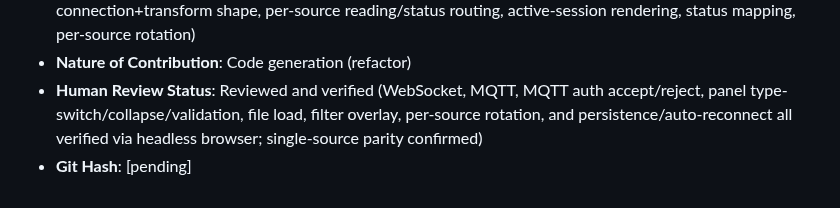
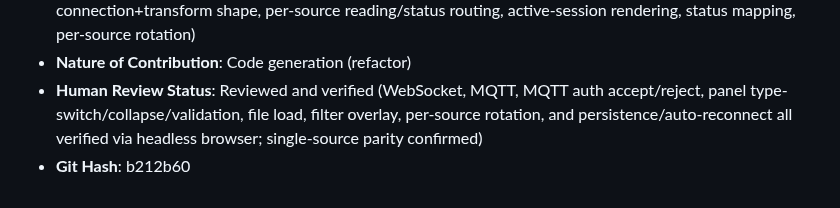
Before and after one commit to HamSCI/gmag_webui, a Markdown page: ai/ai_usage_log.md, the part around the change. GitHub-like rendering.

Commit message:
Update AI usage log with git hash for b212b60
Co-Authored-By: Claude Opus 4.8 (1M context) <noreply@anthropic.com>

```diff
--- a/ai/ai_usage_log.md
+++ b/ai/ai_usage_log.md
@@ -63,4 +63,4 @@ Required per University of Scranton AI Policy, HamSCI Generative AI Use Agreemen
 - **Sections/Files Affected**: `js/transit.js` (rewritten as a per-source connection factory with WebSocket + MQTT transports, callback-based), `js/index.js` (sources[]/session model, settings migration from the old connection+transform shape, per-source reading/status routing, active-session rendering, status mapping, per-source rotation)
 - **Nature of Contribution**: Code generation (refactor)
 - **Human Review Status**: Reviewed and verified (WebSocket, MQTT, MQTT auth accept/reject, panel type-switch/collapse/validation, file load, filter overlay, per-source rotation, and persistence/auto-reconnect all verified via headless browser; single-source parity confirmed)
-- **Git Hash**: [pending]
+- **Git Hash**: b212b60
```
